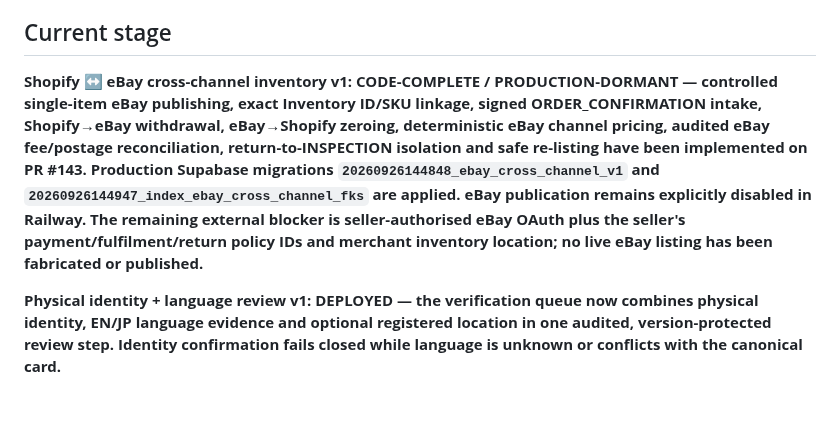
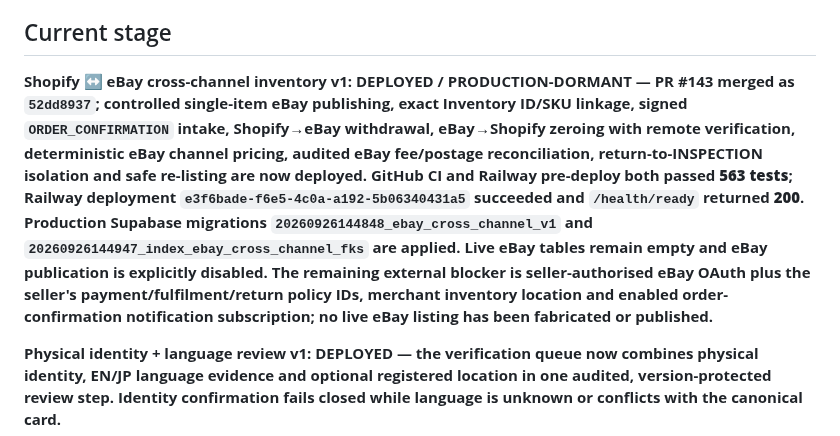
Before and after one commit to pulltheorytcg/drop-rate-backend, a Markdown page: BUILD_STATUS.md, the part around the change. GitHub-like rendering; blank space fills up the shorter version.

Commit message:
Record production deployment of eBay cross-channel v1

```diff
--- a/BUILD_STATUS.md
+++ b/BUILD_STATUS.md
@@ -14,7 +14,7 @@ This file is the persistent source of truth for project progress. A feature coun
 
 ## Current stage
 
-**Shopify ↔ eBay cross-channel inventory v1: CODE-COMPLETE / PRODUCTION-DORMANT — controlled single-item eBay publishing, exact Inventory ID/SKU linkage, signed ORDER_CONFIRMATION intake, Shopify→eBay withdrawal, eBay→Shopify zeroing, deterministic eBay channel pricing, audited eBay fee/postage reconciliation, return-to-INSPECTION isolation and safe re-listing have been implemented on PR #143. Production Supabase migrations `20260926144848_ebay_cross_channel_v1` and `20260926144947_index_ebay_cross_channel_fks` are applied. eBay publication remains explicitly disabled in Railway. The remaining external blocker is seller-authorised eBay OAuth plus the seller's payment/fulfilment/return policy IDs and merchant inventory location; no live eBay listing has been fabricated or published.**
+**Shopify ↔ eBay cross-channel inventory v1: DEPLOYED / PRODUCTION-DORMANT — PR #143 merged as `52dd8937`; controlled single-item eBay publishing, exact Inventory ID/SKU linkage, signed `ORDER_CONFIRMATION` intake, Shopify→eBay withdrawal, eBay→Shopify zeroing with remote verification, deterministic eBay channel pricing, audited eBay fee/postage reconciliation, return-to-INSPECTION isolation and safe re-listing are now deployed. GitHub CI and Railway pre-deploy both passed **563 tests**; Railway deployment `e3f6bade-f6e5-4c0a-a192-5b06340431a5` succeeded and `/health/ready` returned **200**. Production Supabase migrations `20260926144848_ebay_cross_channel_v1` and `20260926144947_index_ebay_cross_channel_fks` are applied. Live eBay tables remain empty and eBay publication is explicitly disabled. The remaining external blocker is seller-authorised eBay OAuth plus the seller's payment/fulfilment/return policy IDs, merchant inventory location and enabled order-confirmation notification subscription; no live eBay listing has been fabricated or published.**
 
 **Physical identity + language review v1: DEPLOYED — the verification queue now combines physical identity, EN/JP language evidence and optional registered location in one audited, version-protected review step. Identity confirmation fails closed while language is unknown or conflicts with the canonical card.**
 
```
